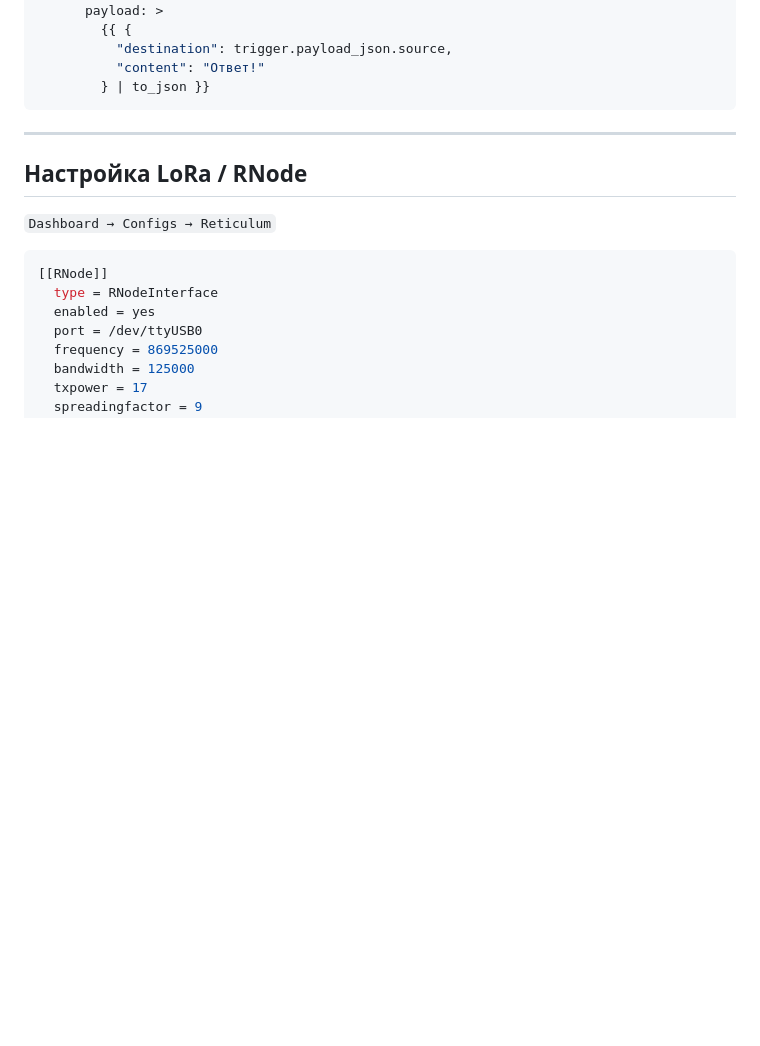
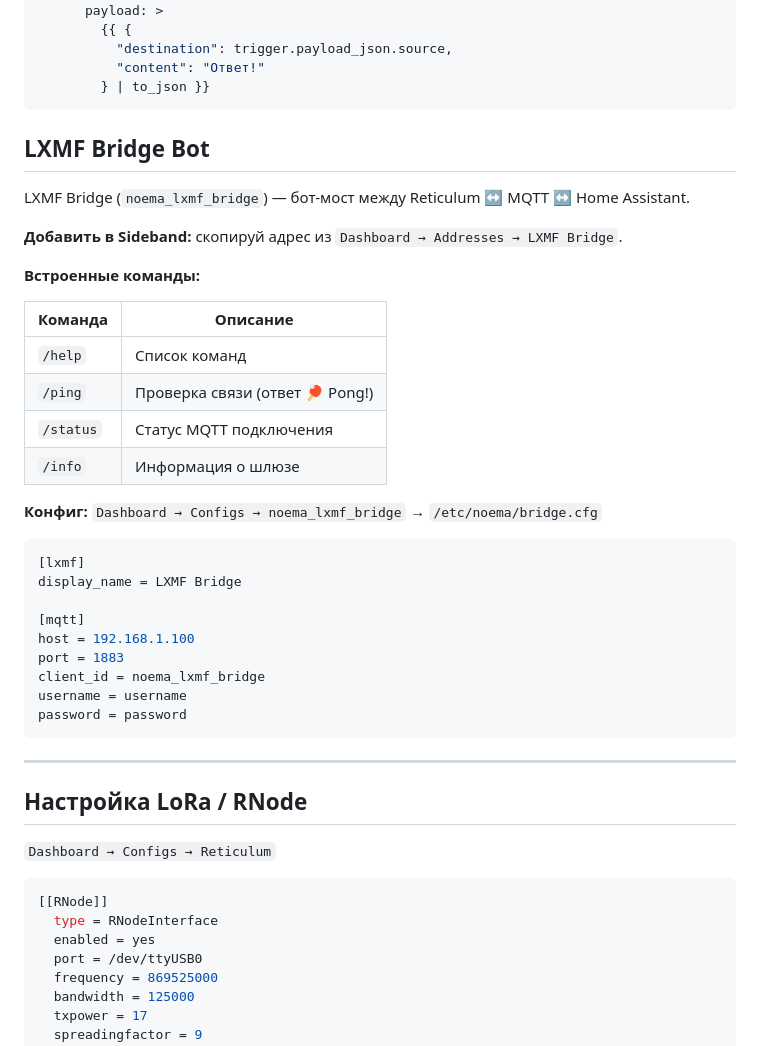
Before and after one commit to e2ret/NOEMA-RNSGate-Lite, a Markdown page: README.md, the part around one of its changes. Drawn GitHub-style; blank space fills up the shorter version.

````diff
--- a/README.md
+++ b/README.md
@@ -564,8 +593,37 @@ action:
         } | to_json }}
 ```
 
+
+## LXMF Bridge Bot
+
+LXMF Bridge (`noema_lxmf_bridge`) — бот-мост между Reticulum ↔ MQTT ↔ Home Assistant.
+
+**Добавить в Sideband:** скопируй адрес из `Dashboard → Addresses → LXMF Bridge`.
+
+**Встроенные команды:**
+
+| Команда | Описание |
+|---------|----------|
+| `/help` | Список команд |
+| `/ping` | Проверка связи (ответ 🏓 Pong!) |
+| `/status` | Статус MQTT подключения |
+| `/info` | Информация о шлюзе |
+
+**Конфиг:** `Dashboard → Configs → noema_lxmf_bridge` → `/etc/noema/bridge.cfg`
+
+```ini
+[lxmf]
+display_name = LXMF Bridge
+
+[mqtt]
+host = 192.168.1.100
+port = 1883
+client_id = noema_lxmf_bridge
+username = username
+password = password
+```
+
 ---
-
 ## Настройка LoRa / RNode
 
 `Dashboard → Configs → Reticulum`
````
Also changed, not shown: other parts of README.md (+30 -19 lines).
